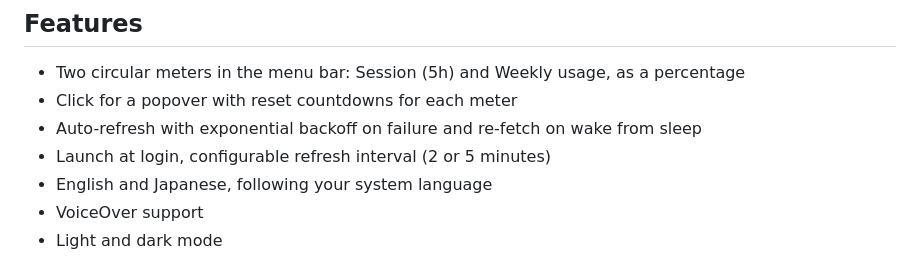
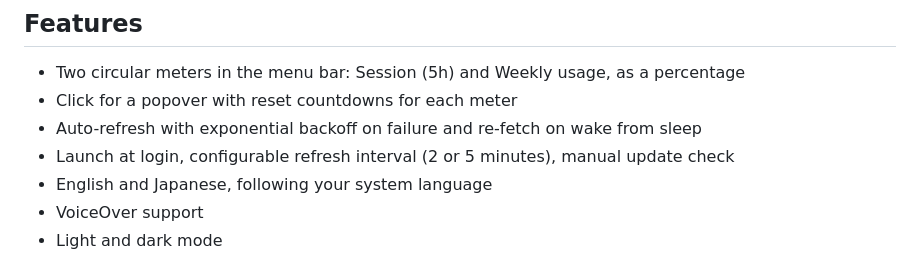
Before and after one commit to yskms/claude-meters, a Markdown page: README.md, the part around the change. GitHub-like rendering.

Commit message:
[docs] READMEに更新確認機能を追記

```diff
--- a/README.md
+++ b/README.md
@@ -19,7 +19,7 @@ A tiny macOS menu bar utility that shows your Claude Code **Session (5-hour)** a
 - Two circular meters in the menu bar: Session (5h) and Weekly usage, as a percentage
 - Click for a popover with reset countdowns for each meter
 - Auto-refresh with exponential backoff on failure and re-fetch on wake from sleep
-- Launch at login, configurable refresh interval (2 or 5 minutes)
+- Launch at login, configurable refresh interval (2 or 5 minutes), manual update check
 - English and Japanese, following your system language
 - VoiceOver support
 - Light and dark mode
```
Also changed, not shown: README.ja.md (+1 -1 lines).
